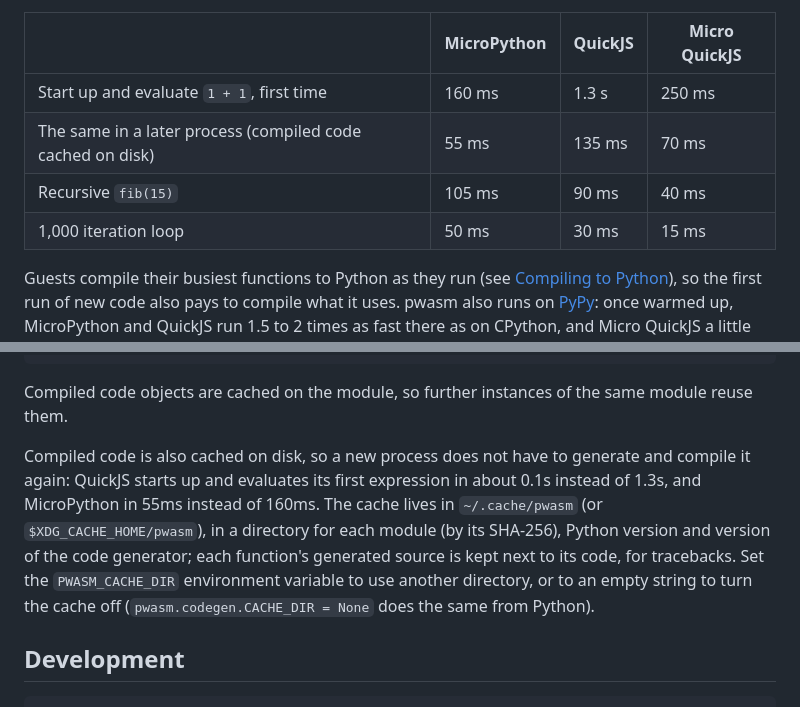
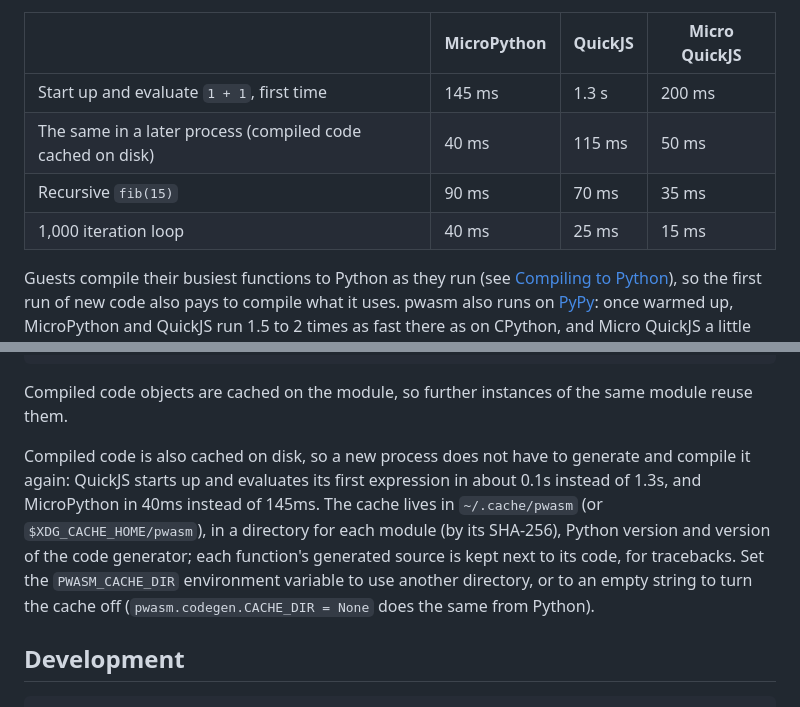
Before and after one commit to simonw/pwasm, a Markdown page: README.md, 2 parts joined by grey strips. Drawn GitHub-style.

Commit message:
Update the README's guest timings
Co-Authored-By: Claude Opus 5.5 <noreply@anthropic.com>
Claude-Session: https://claude.ai/code/session_01Wm9ycShb3cfy2No4uL3BAB

```diff
--- a/README.md
+++ b/README.md
@@ -232,10 +232,10 @@ Rough timings on CPython 3.11 (`benchmarks/guests.py`):
 
 | | MicroPython | QuickJS | Micro QuickJS |
 |---|---|---|---|
-| Start up and evaluate `1 + 1`, first time | 160 ms | 1.3 s | 250 ms |
-| The same in a later process (compiled code cached on disk) | 55 ms | 135 ms | 70 ms |
-| Recursive `fib(15)` | 105 ms | 90 ms | 40 ms |
-| 1,000 iteration loop | 50 ms | 30 ms | 15 ms |
+| Start up and evaluate `1 + 1`, first time | 145 ms | 1.3 s | 200 ms |
+| The same in a later process (compiled code cached on disk) | 40 ms | 115 ms | 50 ms |
+| Recursive `fib(15)` | 90 ms | 70 ms | 35 ms |
+| 1,000 iteration loop | 40 ms | 25 ms | 15 ms |
 
 Guests compile their busiest functions to Python as they run (see [Compiling to Python](#compiling-to-python)), so the first run of new code also pays to compile what it uses. pwasm also runs on [PyPy](https://pypy.org/): once warmed up, MicroPython and QuickJS run 1.5 to 2 times as fast there as on CPython, and Micro QuickJS a little slower.
 
@@ -326,7 +326,7 @@ print(python_source(instance.functions[0]))  # the generated Python
 
 Compiled code objects are cached on the module, so further instances of the same module reuse them.
 
-Compiled code is also cached on disk, so a new process does not have to generate and compile it again: QuickJS starts up and evaluates its first expression in about 0.1s instead of 1.3s, and MicroPython in 55ms instead of 160ms. The cache lives in `~/.cache/pwasm` (or `$XDG_CACHE_HOME/pwasm`), in a directory for each module (by its SHA-256), Python version and version of the code generator; each function's generated source is kept next to its code, for tracebacks. Set the `PWASM_CACHE_DIR` environment variable to use another directory, or to an empty string to turn the cache off (`pwasm.codegen.CACHE_DIR = None` does the same from Python).
+Compiled code is also cached on disk, so a new process does not have to generate and compile it again: QuickJS starts up and evaluates its first expression in about 0.1s instead of 1.3s, and MicroPython in 40ms instead of 145ms. The cache lives in `~/.cache/pwasm` (or `$XDG_CACHE_HOME/pwasm`), in a directory for each module (by its SHA-256), Python version and version of the code generator; each function's generated source is kept next to its code, for tracebacks. Set the `PWASM_CACHE_DIR` environment variable to use another directory, or to an empty string to turn the cache off (`pwasm.codegen.CACHE_DIR = None` does the same from Python).
 
 ## Development
 
```
